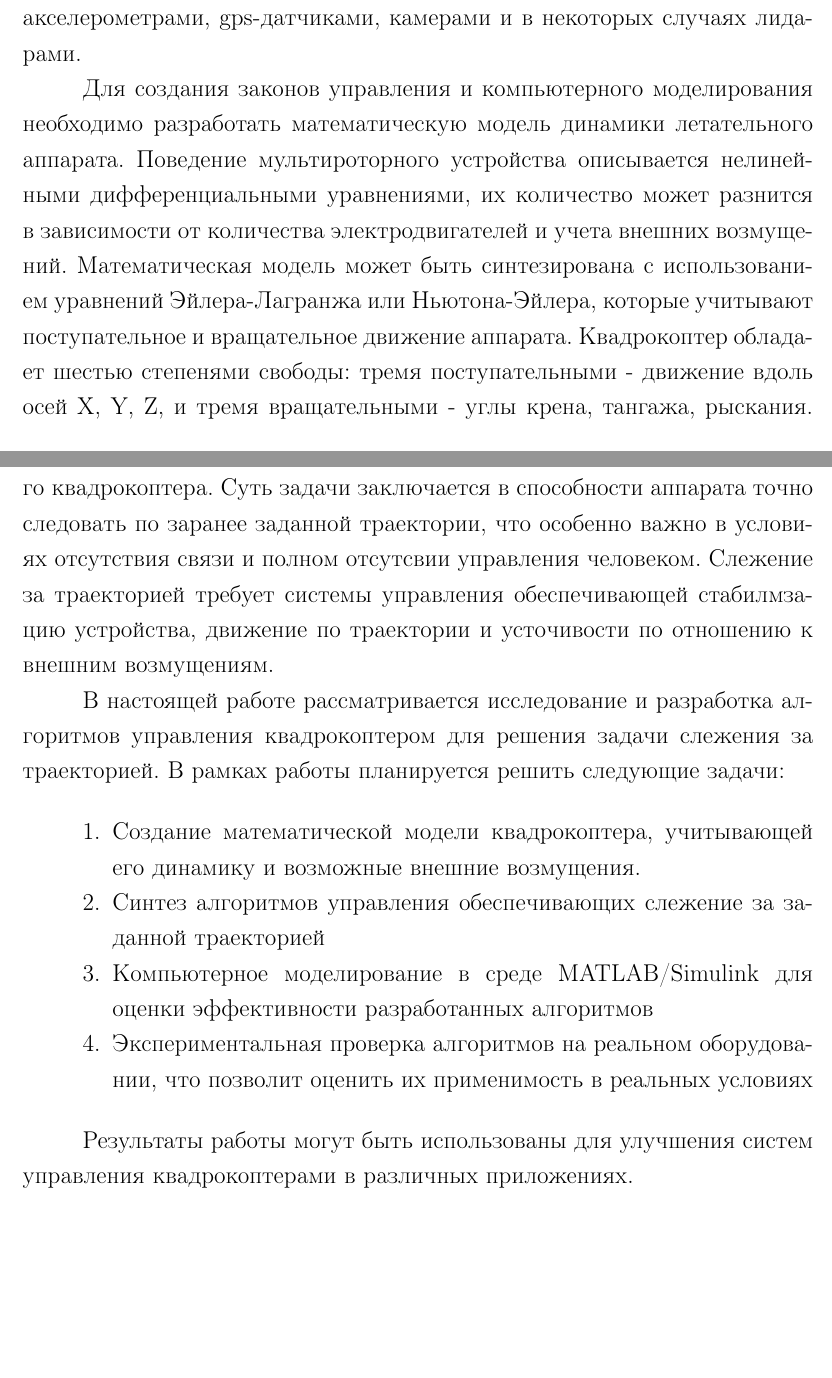
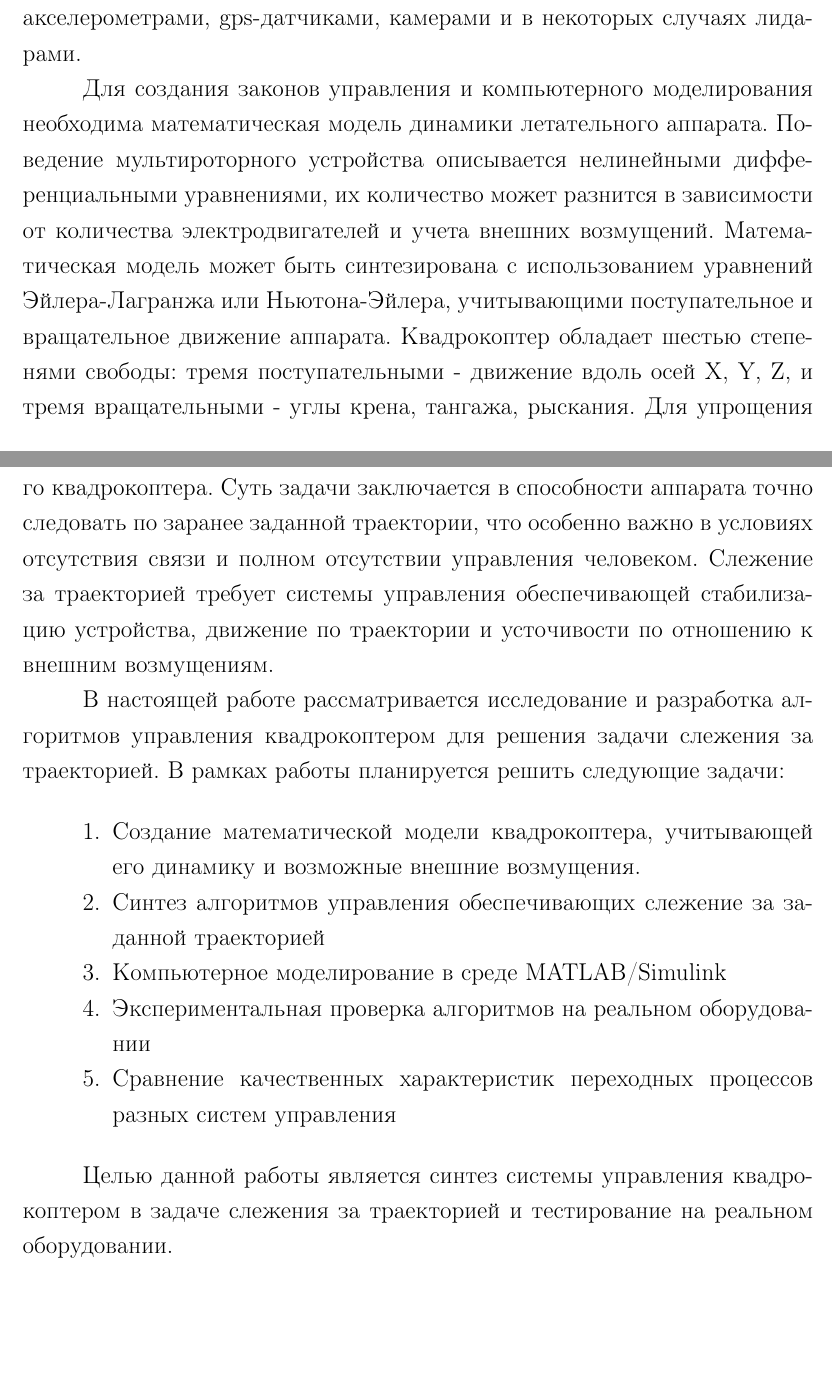
Before and after one commit to ShulcN/DroneModel, a LaTeX book (Docs/latex-report/ВКР.tex, which reads Docs/latex-report/2_chap1.tex): two parts of pages 1 and 2 of 2, joined at a grey line, cut so that both start at the same text. Compiled offline with pdfLaTeX.

Commit message:
Введение v0.2.0

```diff
--- a/Docs/latex-report/2_chap1.tex
+++ b/Docs/latex-report/2_chap1.tex
@@ -27,12 +27,13 @@
 оснащены драйверами двигателей, средствами коммуникации и различными датчиками:
 акселерометрами, gps-датчиками, камерами и в некоторых случаях лидарами.
 
-Для создания законов управления и компьютерного моделирования необходимо разработать
-математическую модель динамики летательного аппарата. Поведение мультироторного
+Для создания законов управления и компьютерного моделирования необходима
+математическая модель динамики летательного аппарата. Поведение мультироторного
 устройства описывается нелинейными дифференциальными уравнениями, их
 количество может разнится в зависимости от количества электродвигателей
-и учета внешних возмущений. Математическая модель может быть синтезирована с использованием
-уравнений Эйлера-Лагранжа или Ньютона-Эйлера, которые учитывают поступательное и
+и учета внешних возмущений. Математическая модель может быть синтезирована
+с использованием
+уравнений Эйлера-Лагранжа или Ньютона-Эйлера, учитывающими поступательное и
 вращательное движение аппарата.  Квадрокоптер обладает шестью степенями свободы:
 тремя поступательными - движение вдоль осей X, Y, Z, и тремя вращательными - углы крена, тангажа, рыскания.
 Для упрощения задачи синтеза законов управления  используется
@@ -50,8 +51,11 @@
 Задача слежения за траекторией является базовой для
 автономного квадрокоптера. Суть задачи заключается в
 способности аппарата точно следовать по заранее заданной
-траектории, что особенно важно в условиях отсутствия связи и полном отсутсвии управления человеком.
-Слежение за траекторией требует системы управления обеспечивающей стабилмзацию устройства, движение по траектории и усточивости по отношению к внешним возмущениям.
+траектории, что особенно важно в условиях отсутствия связи и полном
+отсутствии управления человеком.
+Слежение за траекторией требует системы управления обеспечивающей
+стабилизацию устройства, движение по траектории и усточивости
+по отношению к внешним возмущениям.
 
 
 В настоящей работе рассматривается исследование и разработка
@@ -63,14 +67,15 @@
     внешние возмущения.
     \item Синтез алгоритмов управления обеспечивающих слежение за заданной траекторией
     \item Компьютерное моделирование в среде MATLAB/Simulink
-    для оценки эффективности разработанных алгоритмов
     \item Экспериментальная проверка алгоритмов на реальном
-    оборудовании, что позволит оценить их применимость в реальных условиях
+    оборудовании
+    \item Сравнение качественных характеристик переходных процессов разных систем управления
 \end{enumerate}
 
 
-Результаты работы могут быть использованы для улучшения систем управления
-квадрокоптерами в различных приложениях.
+
+Целью данной работы является синтез системы управления
+квадрокоптером в задаче слежения за траекторией и тестирование на реальном оборудовании.
 
 
 
```
Also changed, not shown: Docs/ТЗ_ВКР.md (+17 -1 lines), Docs/latex-report/ВКР.pdf.
